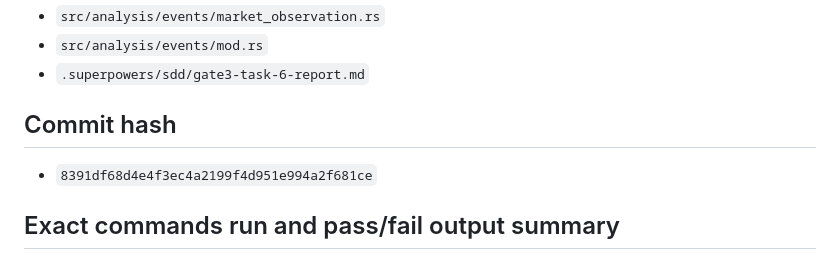
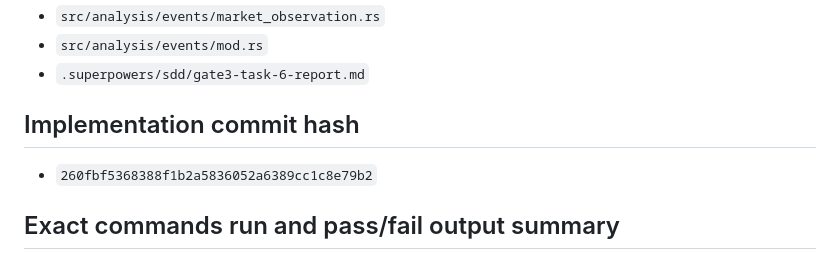
Before and after one commit to qscuio/qbot, a Markdown page: .superpowers/sdd/gate3-task-6-report.md, the part around the change. Rendered like a GitHub page.

Commit message:
docs: record Gate 3 Task 6 implementation hash

```diff
--- a/.superpowers/sdd/gate3-task-6-report.md
+++ b/.superpowers/sdd/gate3-task-6-report.md
@@ -37,9 +37,9 @@
 - `src/analysis/events/mod.rs`
 - `.superpowers/sdd/gate3-task-6-report.md`
 
-## Commit hash
+## Implementation commit hash
 
-- `8391df68d4e4f3ec4a2199f4d951e994a2f681ce`
+- `260fbf5368388f1b2a5836052a6389cc1c8e79b2`
 
 ## Exact commands run and pass/fail output summary
 
```
